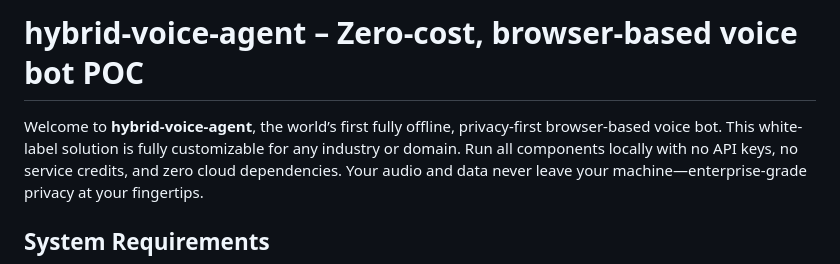
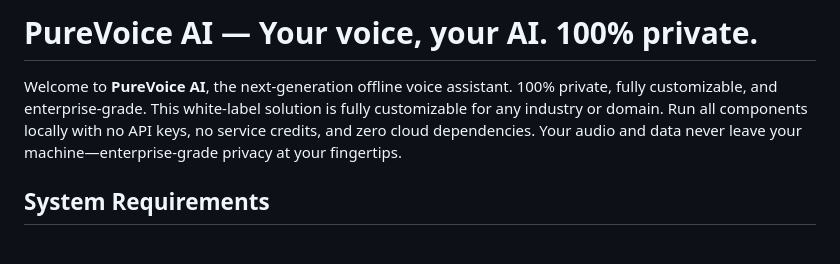
Before and after one commit to lucianareynaud/hybrid-voice-agent, a Markdown page: README.md, the part around the change. GitHub-like rendering.

Commit message:
docs: update README branding to PureVoice AI and tagline

```diff
--- a/README.md
+++ b/README.md
@@ -1,6 +1,7 @@
-# hybrid-voice-agent – Zero-cost, browser-based voice bot POC
+# PureVoice AI — Your voice, your AI. 100% private.
 
-Welcome to **hybrid-voice-agent**, the world’s first fully offline, privacy-first browser-based voice bot.
+Welcome to **PureVoice AI**, the next-generation offline voice assistant.
+100% private, fully customizable, and enterprise-grade.
 This white-label solution is fully customizable for any industry or domain.
 Run all components locally with no API keys, no service credits, and zero cloud dependencies.
 Your audio and data never leave your machine—enterprise-grade privacy at your fingertips.
```
